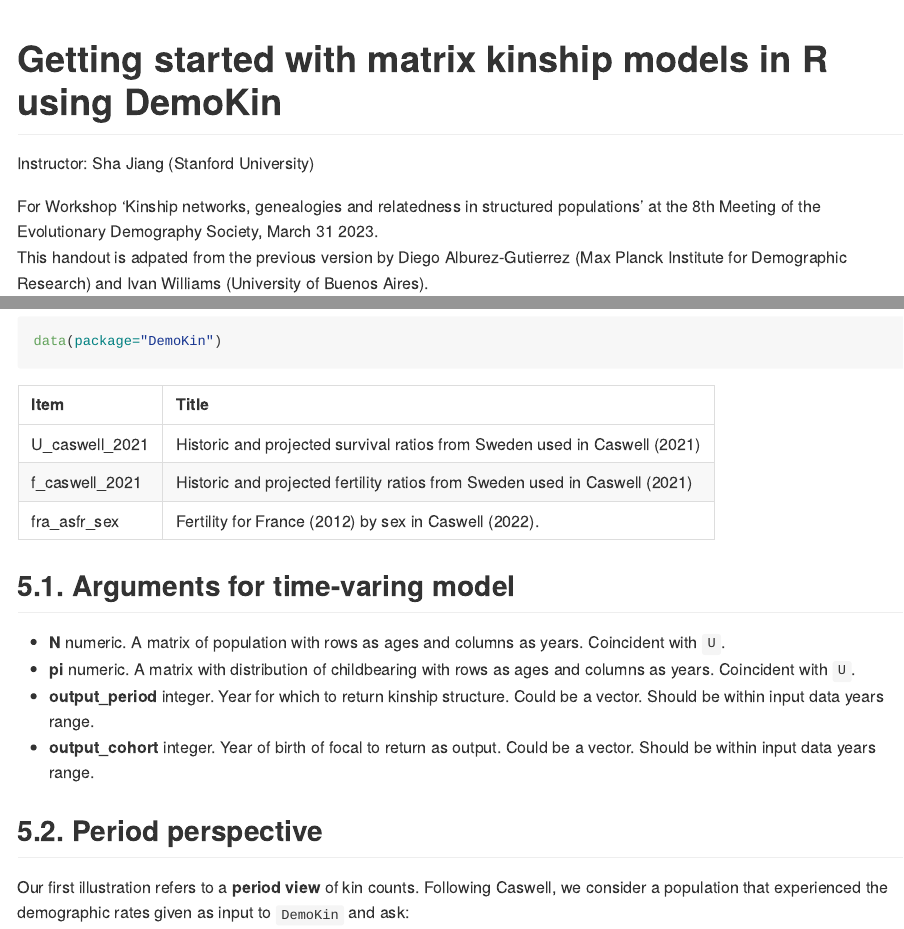
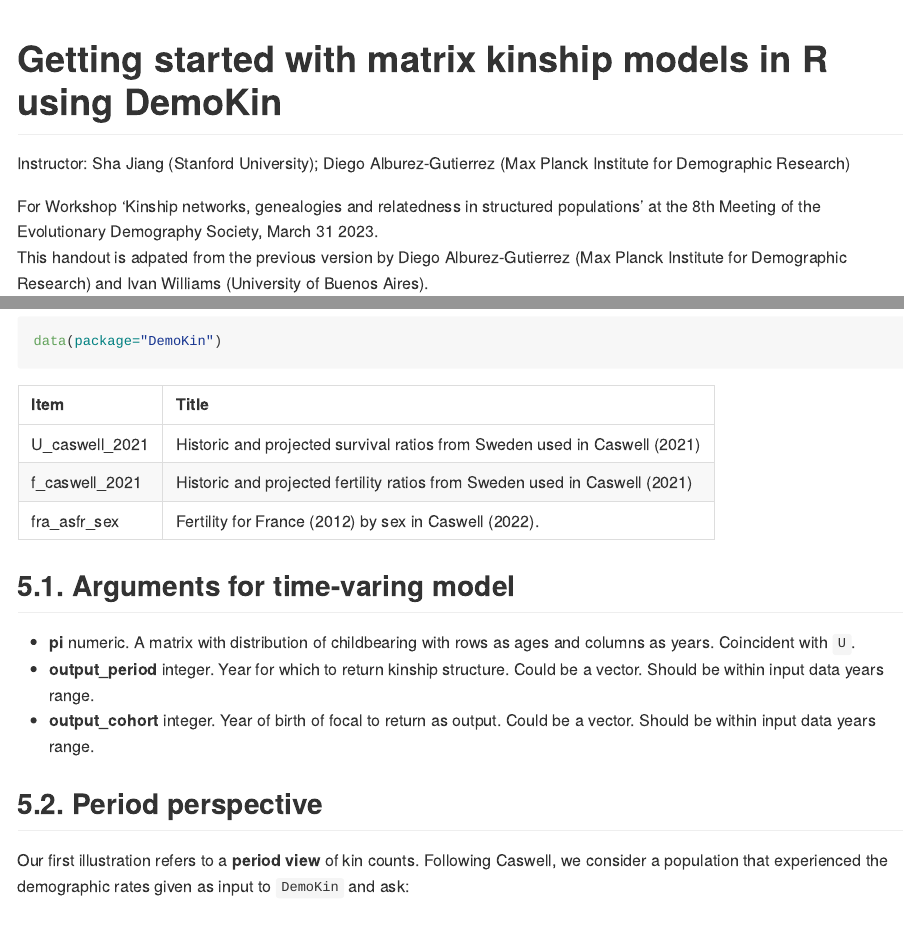
Before and after one commit to luvcola/DemoKin_DDD, an R Markdown document (README.Rmd): the page in a window 1100 px wide, from its top, and a second part further down, joined at a grey line. The pictures show the output file README.md that the author committed with the source, drawn offline in the style of GitHub; long lines of code are wrapped.

Commit message:
Add files via upload

````diff
--- a/README.Rmd
+++ b/README.Rmd
@@ -1,7 +1,7 @@
 ---
 title: "Getting started with matrix kinship models in R using DemoKin"
 author: |
-  Instructor: Sha Jiang (Stanford University)
+  Instructor: Sha Jiang (Stanford University); Diego Alburez-Gutierrez (Max Planck Institute for Demographic Research)
 date: |
   | For Workshop 'Kinship networks, genealogies and relatedness in structured populations' at the 8th Meeting of the Evolutionary Demography Society, March 31 2023.
   | This handout is adpated from the previous version by Diego Alburez-Gutierrez (Max Planck Institute for Demographic Research) and Ivan Williams (University of Buenos Aires).
@@ -322,7 +322,6 @@ data(package="DemoKin")$results[1:3,3:4] %>%
   kable()
 ```
 ## 5.1. Arguments for time-varing model
-- **N** numeric. A matrix of population with rows as ages and columns as years. Coincident with `U`.
 - **pi** numeric. A matrix with distribution of childbearing with rows as ages and columns as years. Coincident with `U`.
 - **output_period** integer. Year for which to return kinship structure. Could be a vector. Should be within input data years range.
 - **output_cohort** integer. Year of birth of focal to return as output. Could be a vector. Should be within input data years range.
````
Also changed, not shown: README.md.
